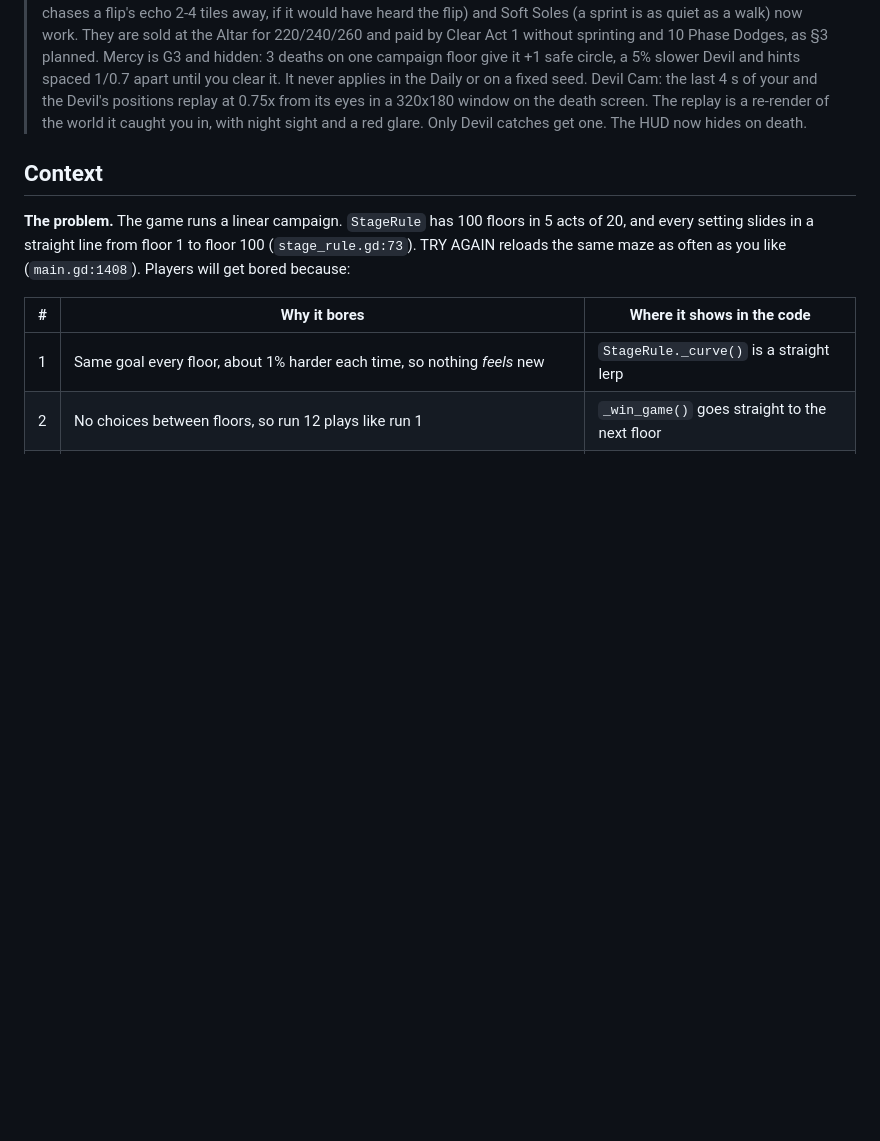
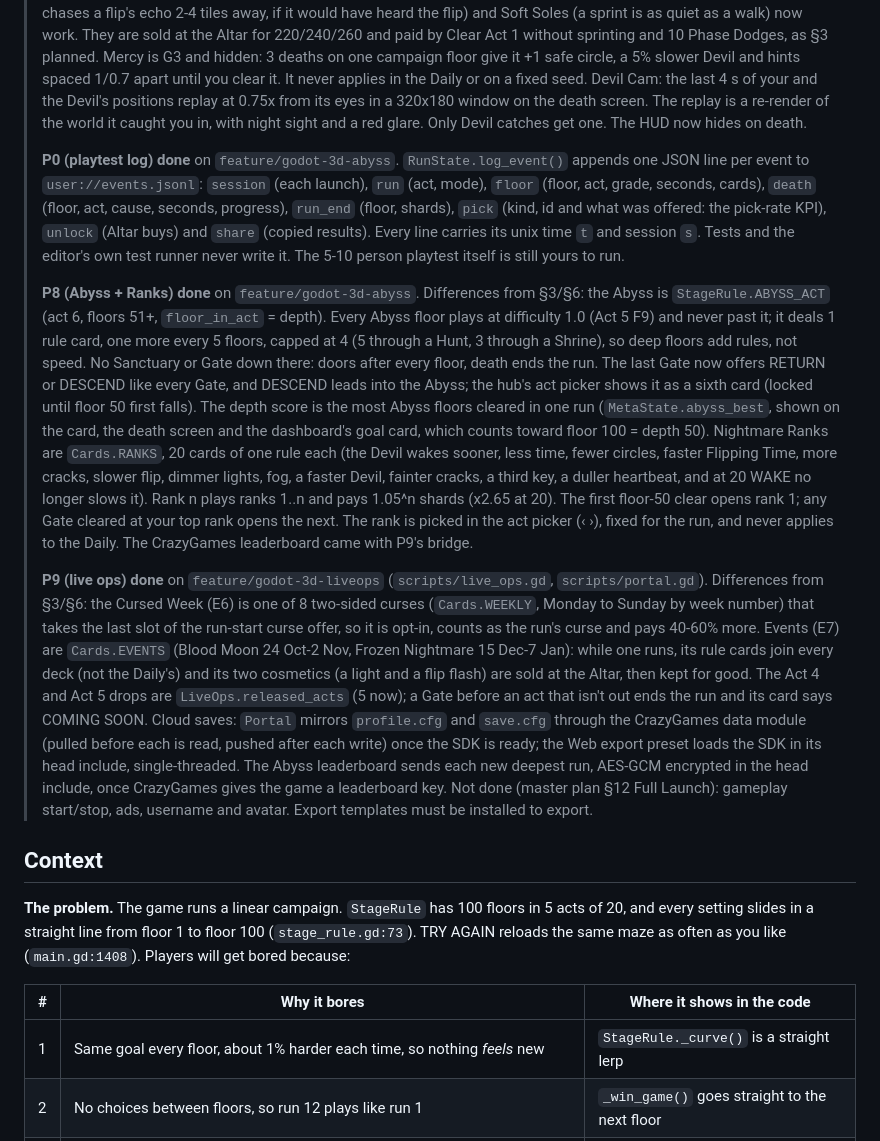
Before and after one commit to R4Flutter/FearFlip, a Markdown page: plans/06-engagement-act-runs.md, the part around the change. GitHub-like rendering; blank space fills up the shorter version.

Commit message:
docs(godot-3d): plans/06 P0, P8 and P9 done; CLAUDE.md map
Co-Authored-By: Claude Opus 5.5 <noreply@anthropic.com>

```diff
--- a/plans/06-engagement-act-runs.md
+++ b/plans/06-engagement-act-runs.md
@@ -83,6 +83,37 @@
 > you clear it. It never applies in the Daily or on a fixed seed. Devil Cam: the last 4 s of your and the Devil's
 > positions replay at 0.75x from its eyes in a 320x180 window on the death screen. The replay is a re-render of the
 > world it caught you in, with night sight and a red glare. Only Devil catches get one. The HUD now hides on death.
+>
+> **P0 (playtest log) done** on `feature/godot-3d-abyss`. `RunState.log_event()` appends one JSON line per event to
+> `user://events.jsonl`: `session` (each launch), `run` (act, mode), `floor` (floor, act, grade, seconds, cards), `death`
+> (floor, act, cause, seconds, progress), `run_end` (floor, shards), `pick` (kind, id and what was offered: the pick-rate
+> KPI), `unlock` (Altar buys) and `share` (copied results). Every line carries its unix time `t` and session `s`. Tests
+> and the editor's own test runner never write it. The 5-10 person playtest itself is still yours to run.
+>
+> **P8 (Abyss + Ranks) done** on `feature/godot-3d-abyss`. Differences from §3/§6: the Abyss is `StageRule.ABYSS_ACT`
+> (act 6, floors 51+, `floor_in_act` = depth). Every Abyss floor plays at difficulty 1.0 (Act 5 F9) and never past it;
+> it deals 1 rule card, one more every 5 floors, capped at 4 (5 through a Hunt, 3 through a Shrine), so deep floors add
+> rules, not speed. No Sanctuary or Gate down there: doors after every floor, death ends the run. The last Gate now offers
+> RETURN or DESCEND like every Gate, and DESCEND leads into the Abyss; the hub's act picker shows it as a sixth card
+> (locked until floor 50 first falls). The depth score is the most Abyss floors cleared in one run (`MetaState.abyss_best`,
+> shown on the card, the death screen and the dashboard's goal card, which counts toward floor 100 = depth 50).
+> Nightmare Ranks are `Cards.RANKS`, 20 cards of one rule each (the Devil wakes sooner, less time, fewer circles,
+> faster Flipping Time, more cracks, slower flip, dimmer lights, fog, a faster Devil, fainter cracks, a third key, a
+> duller heartbeat, and at 20 WAKE no longer slows it). Rank n plays ranks 1..n and pays 1.05^n shards (x2.65 at 20).
+> The first floor-50 clear opens rank 1; any Gate cleared at your top rank opens the next. The rank is picked in the act
+> picker (‹ ›), fixed for the run, and never applies to the Daily. The CrazyGames leaderboard came with P9's bridge.
+>
+> **P9 (live ops) done** on `feature/godot-3d-liveops` (`scripts/live_ops.gd`, `scripts/portal.gd`). Differences from
+> §3/§6: the Cursed Week (E6) is one of 8 two-sided curses (`Cards.WEEKLY`, Monday to Sunday by week number) that takes
+> the last slot of the run-start curse offer, so it is opt-in, counts as the run's curse and pays 40-60% more. Events
+> (E7) are `Cards.EVENTS` (Blood Moon 24 Oct-2 Nov, Frozen Nightmare 15 Dec-7 Jan): while one runs, its rule cards join
+> every deck (not the Daily's) and its two cosmetics (a light and a flip flash) are sold at the Altar, then kept for
+> good. The Act 4 and Act 5 drops are `LiveOps.released_acts` (5 now); a Gate before an act that isn't out ends the run
+> and its card says COMING SOON. Cloud saves: `Portal` mirrors `profile.cfg` and `save.cfg` through the CrazyGames data
+> module (pulled before each is read, pushed after each write) once the SDK is ready; the Web export preset loads the
+> SDK in its head include, single-threaded. The Abyss leaderboard sends each new deepest run, AES-GCM encrypted in the
+> head include, once CrazyGames gives the game a leaderboard key. Not done (master plan §12 Full Launch): gameplay
+> start/stop, ads, username and avatar. Export templates must be installed to export.
 
 ## Context
 
```
Also changed, not shown: CLAUDE.md (+2 -2 lines).
